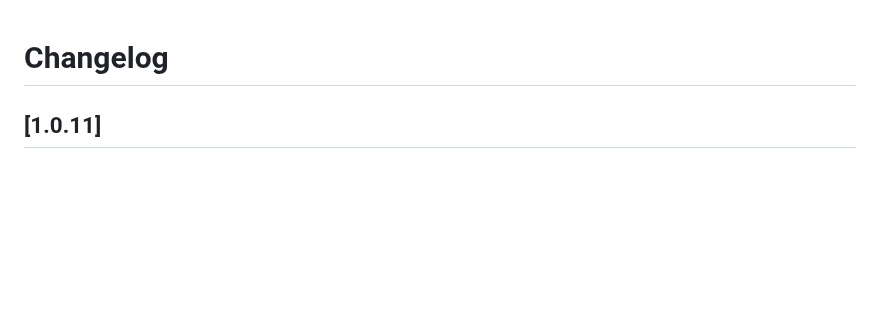
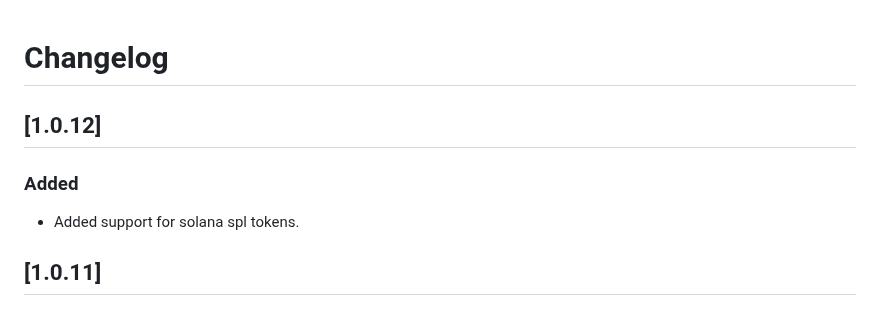
Before and after one commit to shanmukh0504/kiosk, a Markdown page: CHANGELOG.md, the part around the change. Drawn GitHub-style; blank space fills up the shorter version.

Commit message:
update change log

```diff
--- a/CHANGELOG.md
+++ b/CHANGELOG.md
@@ -1,4 +1,10 @@
 # Changelog
+
+## [1.0.12]
+
+### Added
+
+- Added support for solana spl tokens.
 
 ## [1.0.11]
 
```
